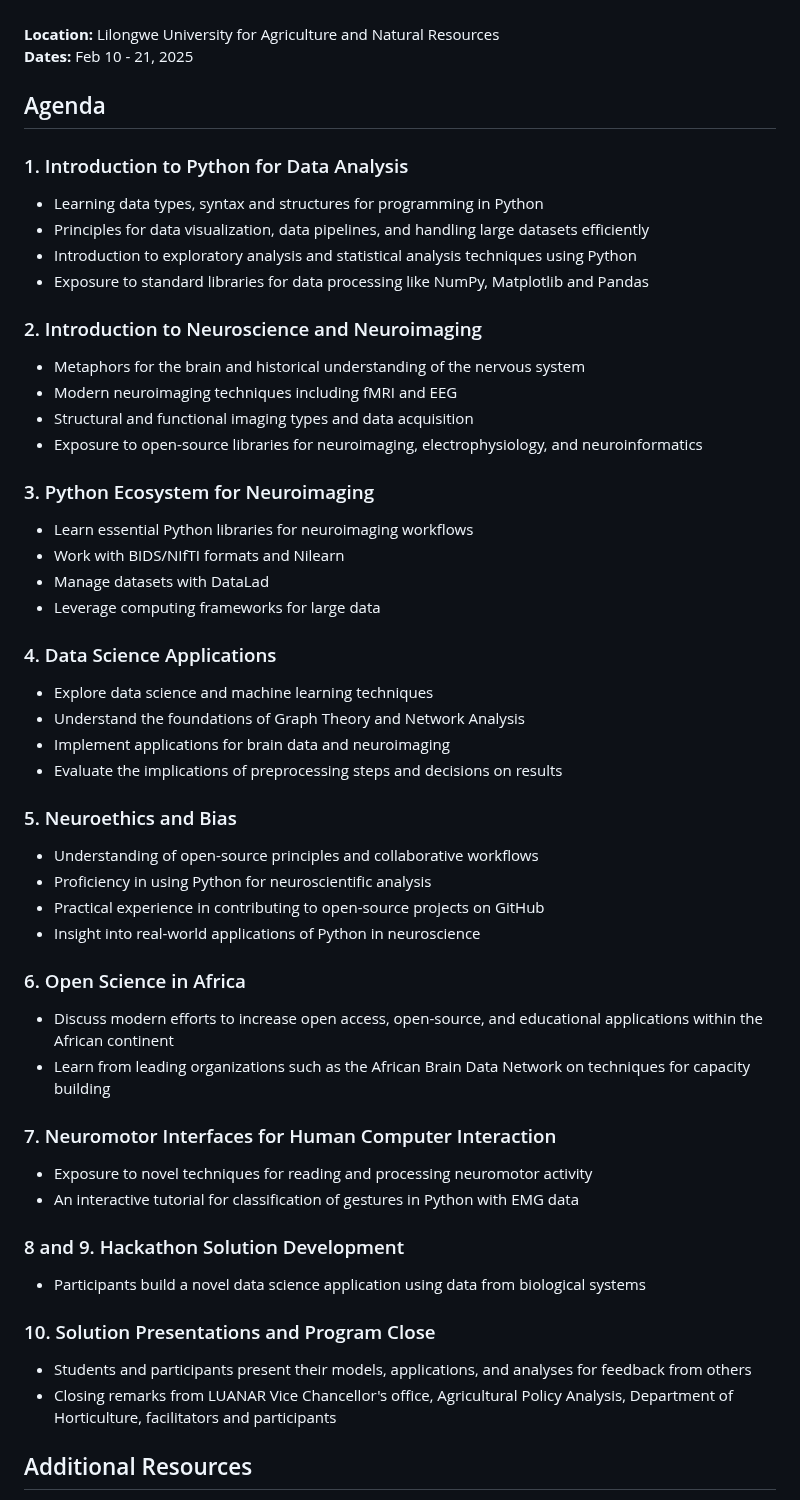
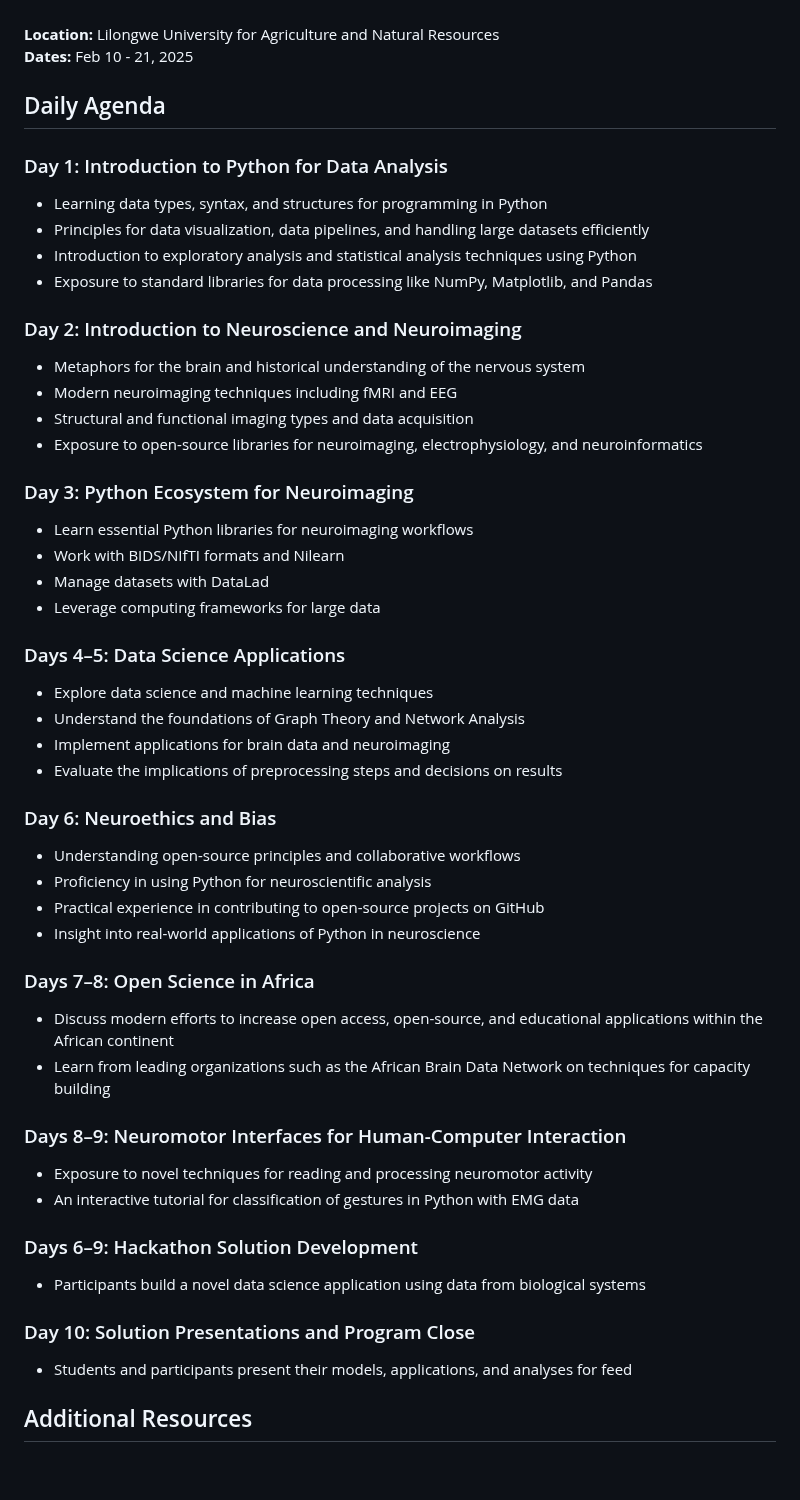
Before and after one commit to victoriamccray/Hackathon, a Markdown page: README.md, the part around the change. Drawn GitHub-style; blank space fills up the shorter version.

```diff
--- a/README.md
+++ b/README.md
@@ -21,52 +21,52 @@ Lilongwe University for Agriculture and Natural Resources
 <br>**Dates:**
 Feb 10 - 21, 2025
 
-## Agenda
+## Daily Agenda
 
-### 1. Introduction to Python for Data Analysis
-- Learning data types, syntax and structures for programming in Python
+### Day 1: Introduction to Python for Data Analysis
+- Learning data types, syntax, and structures for programming in Python
 - Principles for data visualization, data pipelines, and handling large datasets efficiently
 - Introduction to exploratory analysis and statistical analysis techniques using Python
-- Exposure to standard libraries for data processing like NumPy, Matplotlib and Pandas
+- Exposure to standard libraries for data processing like NumPy, Matplotlib, and Pandas
 
-### 2. Introduction to Neuroscience and Neuroimaging
+### Day 2: Introduction to Neuroscience and Neuroimaging
 - Metaphors for the brain and historical understanding of the nervous system
 - Modern neuroimaging techniques including fMRI and EEG
 - Structural and functional imaging types and data acquisition
 - Exposure to open-source libraries for neuroimaging, electrophysiology, and neuroinformatics
 
-### 3. Python Ecosystem for Neuroimaging
+### Day 3: Python Ecosystem for Neuroimaging
 - Learn essential Python libraries for neuroimaging workflows
 - Work with BIDS/NIfTI formats and Nilearn
 - Manage datasets with DataLad
 - Leverage computing frameworks for large data
 
-### 4. Data Science Applications
+### Days 4–5: Data Science Applications
 - Explore data science and machine learning techniques
 - Understand the foundations of Graph Theory and Network Analysis
 - Implement applications for brain data and neuroimaging
 - Evaluate the implications of preprocessing steps and decisions on results
 
-### 5. Neuroethics and Bias
-- Understanding of open-source principles and collaborative workflows
+### Day 6: Neuroethics and Bias
+- Understanding open-source principles and collaborative workflows
 - Proficiency in using Python for neuroscientific analysis
 - Practical experience in contributing to open-source projects on GitHub
 - Insight into real-world applications of Python in neuroscience
 
-### 6. Open Science in Africa
+### Days 7–8: Open Science in Africa
 - Discuss modern efforts to increase open access, open-source, and educational applications within the African continent
 - Learn from leading organizations such as the African Brain Data Network on techniques for capacity building
 
-### 7. Neuromotor Interfaces for Human Computer Interaction
+### Days 8–9: Neuromotor Interfaces for Human-Computer Interaction
 - Exposure to novel techniques for reading and processing neuromotor activity
 - An interactive tutorial for classification of gestures in Python with EMG data
 
-### 8 and 9. Hackathon Solution Development
+### Days 6–9: Hackathon Solution Development
 - Participants build a novel data science application using data from biological systems
 
-### 10. Solution Presentations and Program Close
-- Students and participants present their models, applications, and analyses for feedback from others
-- Closing remarks from LUANAR Vice Chancellor's office, Agricultural Policy Analysis, Department of Horticulture, facilitators and participants
+### Day 10: Solution Presentations and Program Close
+- Students and participants present their models, applications, and analyses for feed
+
 
 ## Additional Resources
 
```
